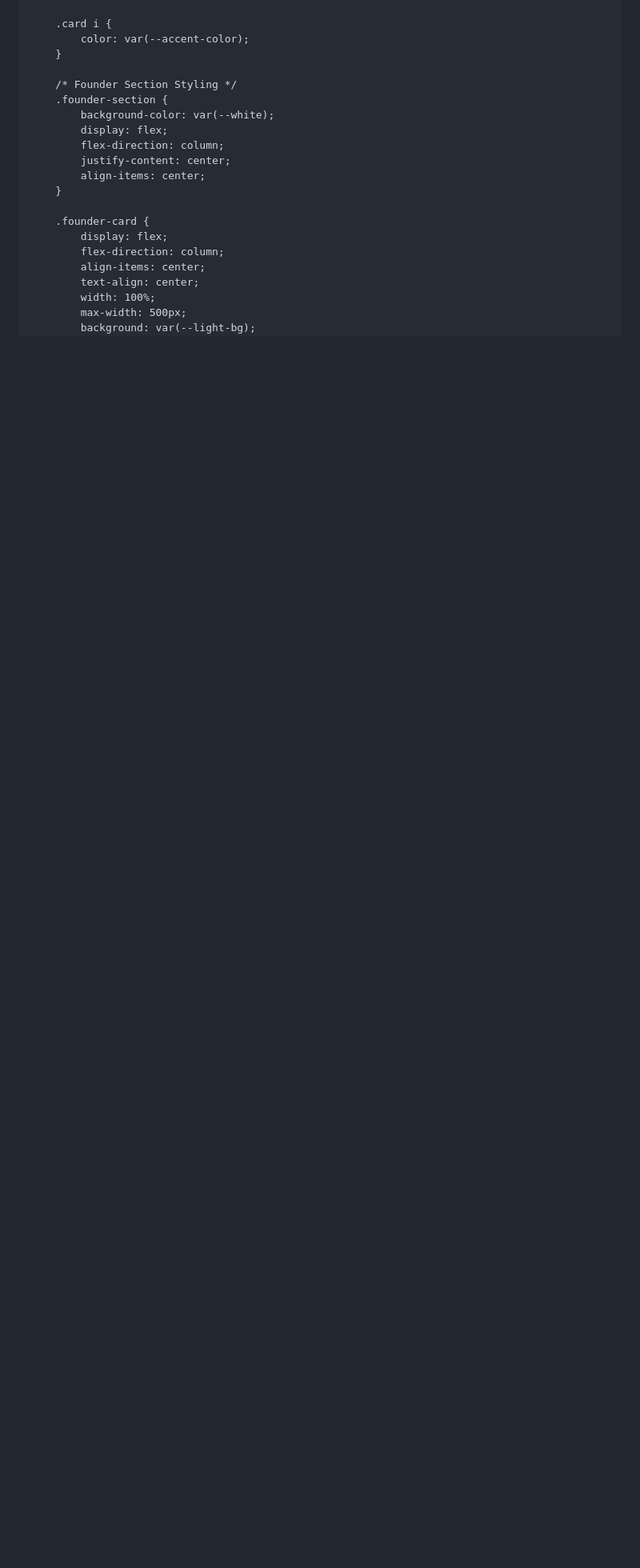
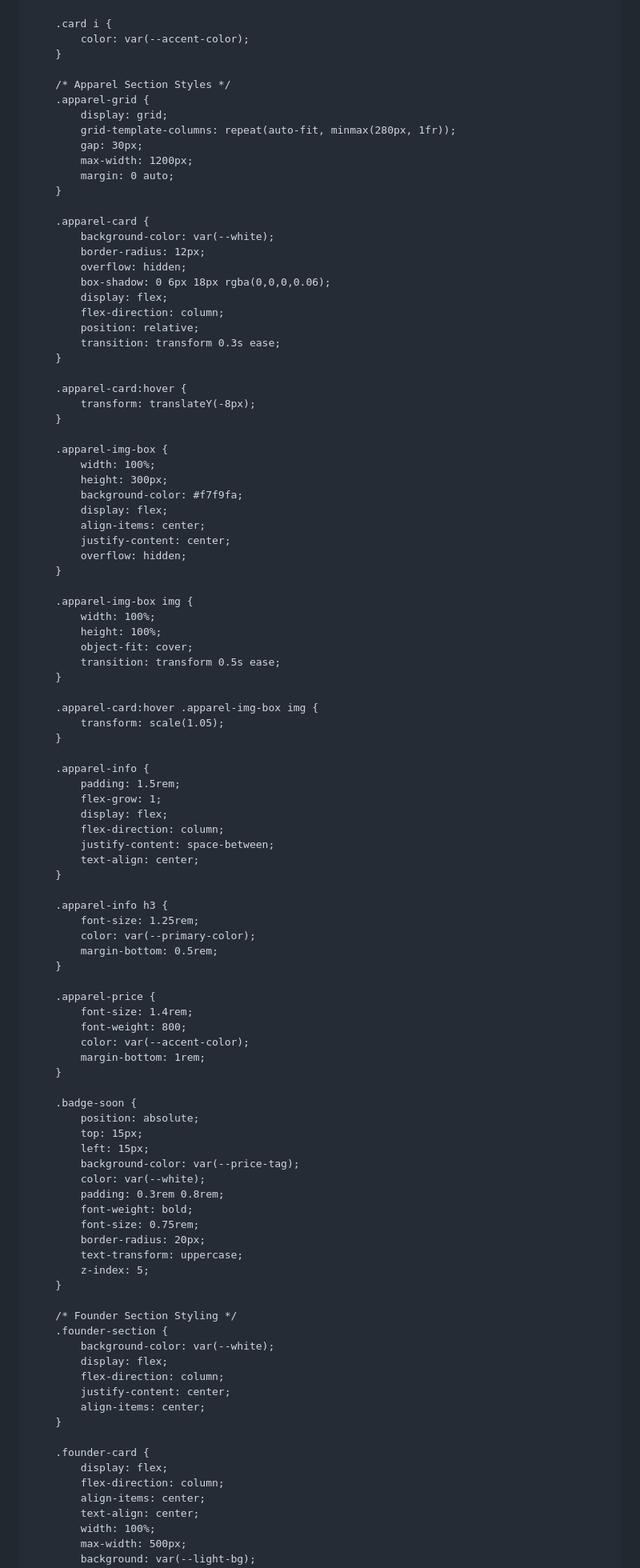
Before and after one commit to bakangkgosi/KgosiTech, a Markdown page: README.md, the part around one of its changes. Shown at 80% size. Rendered like a GitHub page; blank space fills up the shorter version.

```diff
--- a/README.md
+++ b/README.md
@@ -223,6 +232,87 @@
             color: var(--accent-color);
         }
 
+        /* Apparel Section Styles */
+        .apparel-grid {
+            display: grid;
+            grid-template-columns: repeat(auto-fit, minmax(280px, 1fr));
+            gap: 30px;
+            max-width: 1200px;
+            margin: 0 auto;
+        }
+
+        .apparel-card {
+            background-color: var(--white);
+            border-radius: 12px;
+            overflow: hidden;
+            box-shadow: 0 6px 18px rgba(0,0,0,0.06);
+            display: flex;
+            flex-direction: column;
+            position: relative;
+            transition: transform 0.3s ease;
+        }
+
+        .apparel-card:hover {
+            transform: translateY(-8px);
+        }
+
+        .apparel-img-box {
+            width: 100%;
+            height: 300px;
+            background-color: #f7f9fa;
+            display: flex;
+            align-items: center;
+            justify-content: center;
+            overflow: hidden;
+        }
+
+        .apparel-img-box img {
+            width: 100%;
+            height: 100%;
+            object-fit: cover;
+            transition: transform 0.5s ease;
+        }
+
+        .apparel-card:hover .apparel-img-box img {
+            transform: scale(1.05);
+        }
+
+        .apparel-info {
+            padding: 1.5rem;
+            flex-grow: 1;
+            display: flex;
+            flex-direction: column;
+            justify-content: space-between;
+            text-align: center;
+        }
+
+        .apparel-info h3 {
+            font-size: 1.25rem;
+            color: var(--primary-color);
+            margin-bottom: 0.5rem;
+        }
+
+        .apparel-price {
+            font-size: 1.4rem;
+            font-weight: 800;
+            color: var(--accent-color);
+            margin-bottom: 1rem;
+        }
+
+        .badge-soon {
+            position: absolute;
+            top: 15px;
+            left: 15px;
+            background-color: var(--price-tag);
+            color: var(--white);
+            padding: 0.3rem 0.8rem;
+            font-weight: bold;
+            font-size: 0.75rem;
+            border-radius: 20px;
+            text-transform: uppercase;
+            z-index: 5;
+        }
+
         /* Founder Section Styling */
         .founder-section {
             background-color: var(--white);
```
Also changed, not shown: other parts of README.md (+134 -55 lines).
